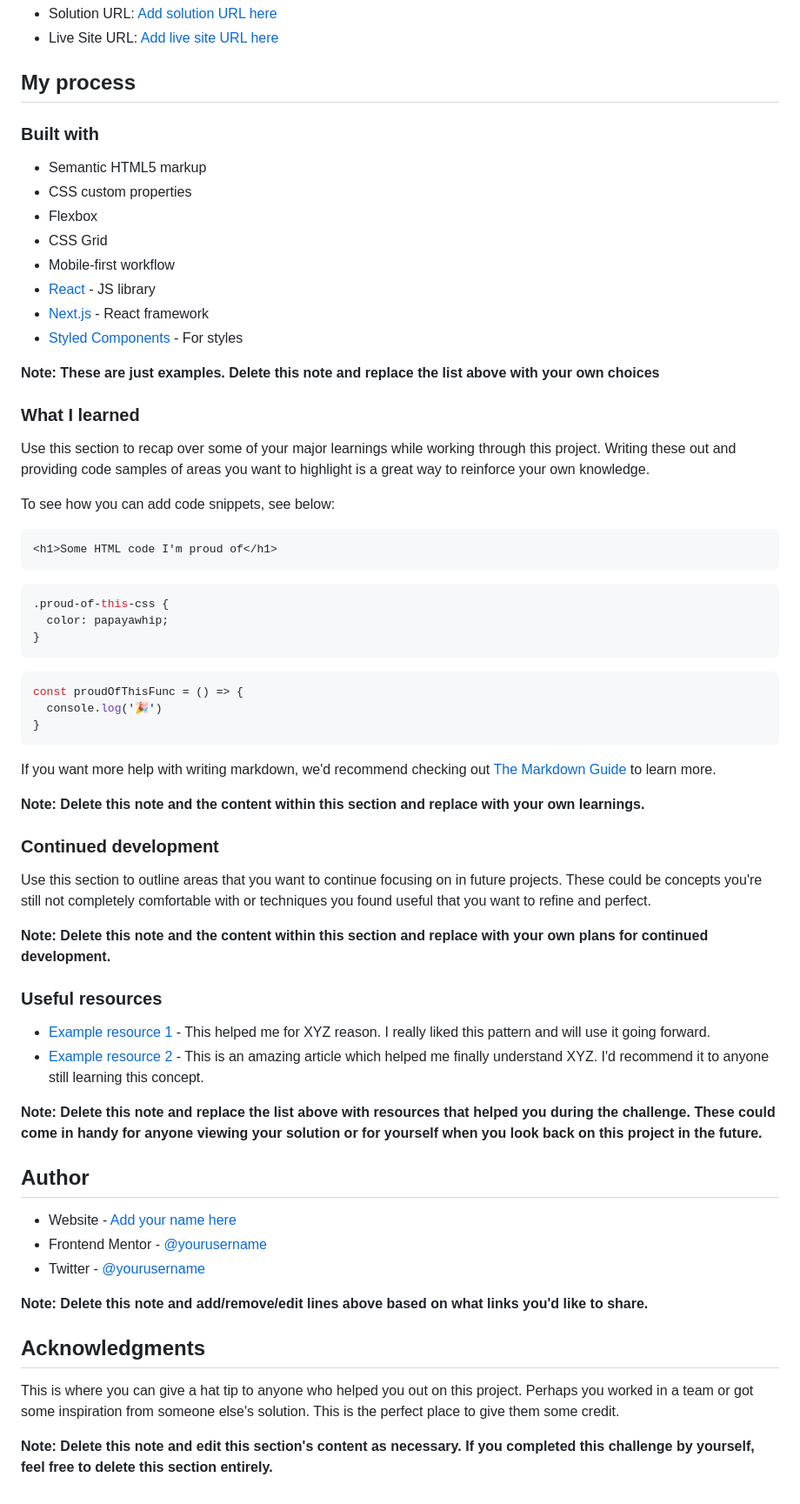
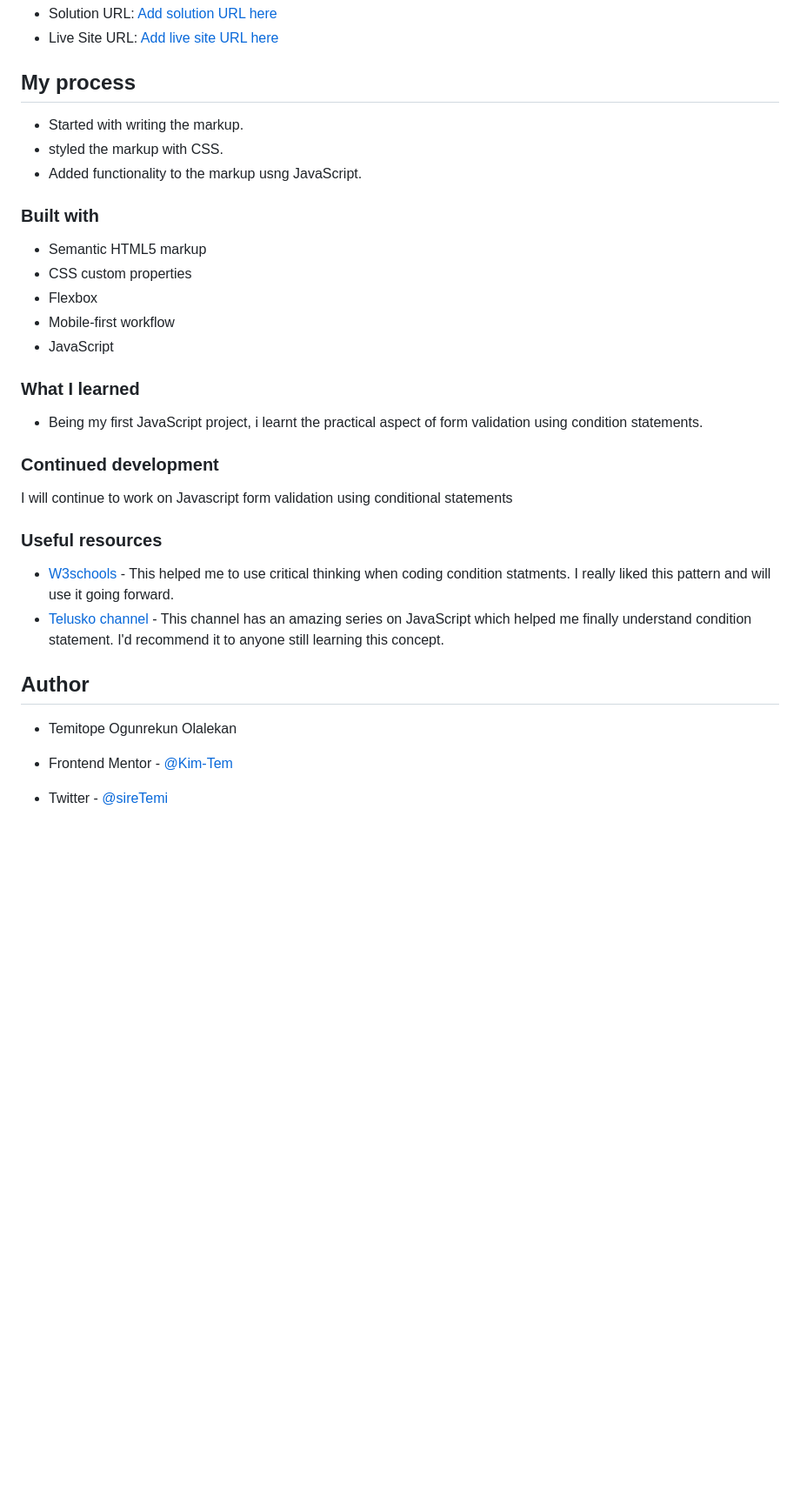
Before and after one commit to TemitopeRekun/ping, a Markdown page: README-template.md, the part around the change printed below. Shown: that part at 87% size. GitHub-like rendering; blank space fills up the shorter version.

````diff
--- a/README-template.md
+++ b/README-template.md
@@ -50,66 +44,34 @@ Then crop/optimize/edit your image however you like, add it to your project, and
 
 ## My process
 
+- Started with writing the markup.
+- styled the markup with CSS.
+- Added functionality to the markup usng JavaScript.
+
 ### Built with
 
 - Semantic HTML5 markup
 - CSS custom properties
 - Flexbox
-- CSS Grid
 - Mobile-first workflow
-- [React](https://reactjs.org/) - JS library
-- [Next.js](https://nextjs.org/) - React framework
-- [Styled Components](https://styled-components.com/) - For styles
-
-**Note: These are just examples. Delete this note and replace the list above with your own choices**
+- JavaScript
 
 ### What I learned
 
-Use this section to recap over some of your major learnings while working through this project. Writing these out and providing code samples of areas you want to highlight is a great way to reinforce your own knowledge.
-
-To see how you can add code snippets, see below:
-
-```html
-<h1>Some HTML code I'm proud of</h1>
-```
-```css
-.proud-of-this-css {
-  color: papayawhip;
-}
-```
-```js
-const proudOfThisFunc = () => {
-  console.log('🎉')
-}
-```
-
-If you want more help with writing markdown, we'd recommend checking out [The Markdown Guide](https://www.markdownguide.org/) to learn more.
-
-**Note: Delete this note and the content within this section and replace with your own learnings.**
+- Being my first JavaScript project, i learnt the practical aspect of form validation using condition statements.
 
 ### Continued development
 
-Use this section to outline areas that you want to continue focusing on in future projects. These could be concepts you're still not completely comfortable with or techniques you found useful that you want to refine and perfect.
-
-**Note: Delete this note and the content within this section and replace with your own plans for continued development.**
+I will continue to work on Javascript form validation using conditional statements
 
 ### Useful resources
 
-- [Example resource 1](https://www.example.com) - This helped me for XYZ reason. I really liked this pattern and will use it going forward.
-- [Example resource 2](https://www.example.com) - This is an amazing article which helped me finally understand XYZ. I'd recommend it to anyone still learning this concept.
-
-**Note: Delete this note and replace the list above with resources that helped you during the challenge. These could come in handy for anyone viewing your solution or for yourself when you look back on this project in the future.**
+- [W3schools](https://www.w3schools.com) - This helped me to use critical thinking when coding condition statments. I really liked this pattern and will use it going forward.
+- [Telusko channel](https://www.youtube.com/c/Telusko) - This channel has an amazing series on JavaScript which helped me finally understand condition statement. I'd recommend it to anyone still learning this concept.
 
 ## Author
+- Temitope Ogunrekun Olalekan
 
-- Website - [Add your name here](https://www.your-site.com)
-- Frontend Mentor - [@yourusername](https://www.frontendmentor.io/profile/yourusername)
-- Twitter - [@yourusername](https://www.twitter.com/yourusername)
 
-**Note: Delete this note and add/remove/edit lines above based on what links you'd like to share.**
-
-## Acknowledgments
-
-This is where you can give a hat tip to anyone who helped you out on this project. Perhaps you worked in a team or got some inspiration from someone else's solution. This is the perfect place to give them some credit.
-
-**Note: Delete this note and edit this section's content as necessary. If you completed this challenge by yourself, feel free to delete this section entirely.**
+- Frontend Mentor - [@Kim-Tem](https://www.frontendmentor.io/profile/Kim-Tem)
+- Twitter - [@sireTemi](https://www.twitter.com/sireTemi)
````
Also changed, not shown: other parts of README-template.md (+5 -11 lines), images/error1.png (added), images/error2.png (added), images/mobile.png (added), 3 other files.
